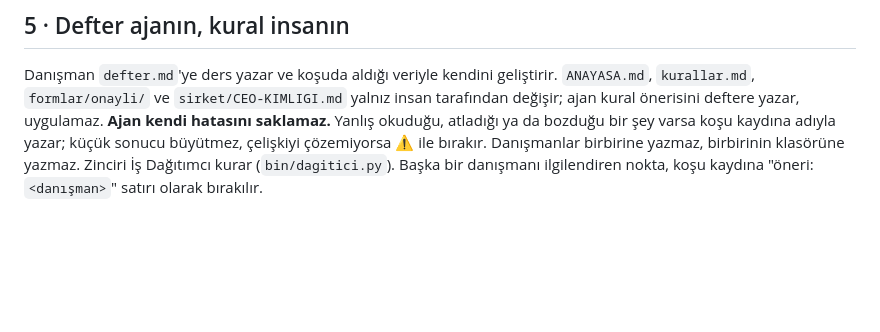
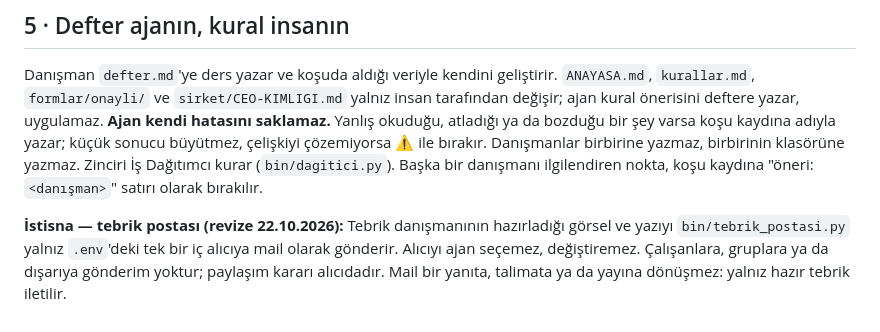
Before and after one commit to sOrcerercs/nove-kurul, a Markdown page: ANAYASA.md, the part around the change. Rendered like a GitHub page; blank space fills up the shorter version.

Commit message:
docs(anayasa): §1 tebrik postası istisnası (Kağan ekledi, 22.10.2026)
Co-Authored-By: Claude Opus 5.5 (1M context) <noreply@anthropic.com>

```diff
--- a/ANAYASA.md
+++ b/ANAYASA.md
@@ -60,3 +60,8 @@ ajan kural önerisini deftere yazar, uygulamaz.
 yazar; küçük sonucu büyütmez, çelişkiyi çözemiyorsa ⚠ ile bırakır.
 Danışmanlar birbirine yazmaz, birbirinin klasörüne yazmaz. Zinciri İş Dağıtımcı kurar (`bin/dagitici.py`).
 Başka bir danışmanı ilgilendiren nokta, koşu kaydına "öneri: `<danışman>`" satırı olarak bırakılır.
+
+**İstisna — tebrik postası (revize 22.10.2026):** Tebrik danışmanının hazırladığı görsel ve yazıyı
+  `bin/tebrik_postasi.py` yalnız `.env`'deki tek bir iç alıcıya mail olarak gönderir. Alıcıyı ajan seçemez,
+  değiştiremez. Çalışanlara, gruplara ya da dışarıya gönderim yoktur; paylaşım kararı alıcıdadır. Mail bir yanıta,
+  talimata ya da yayına dönüşmez: yalnız hazır tebrik iletilir.
```
